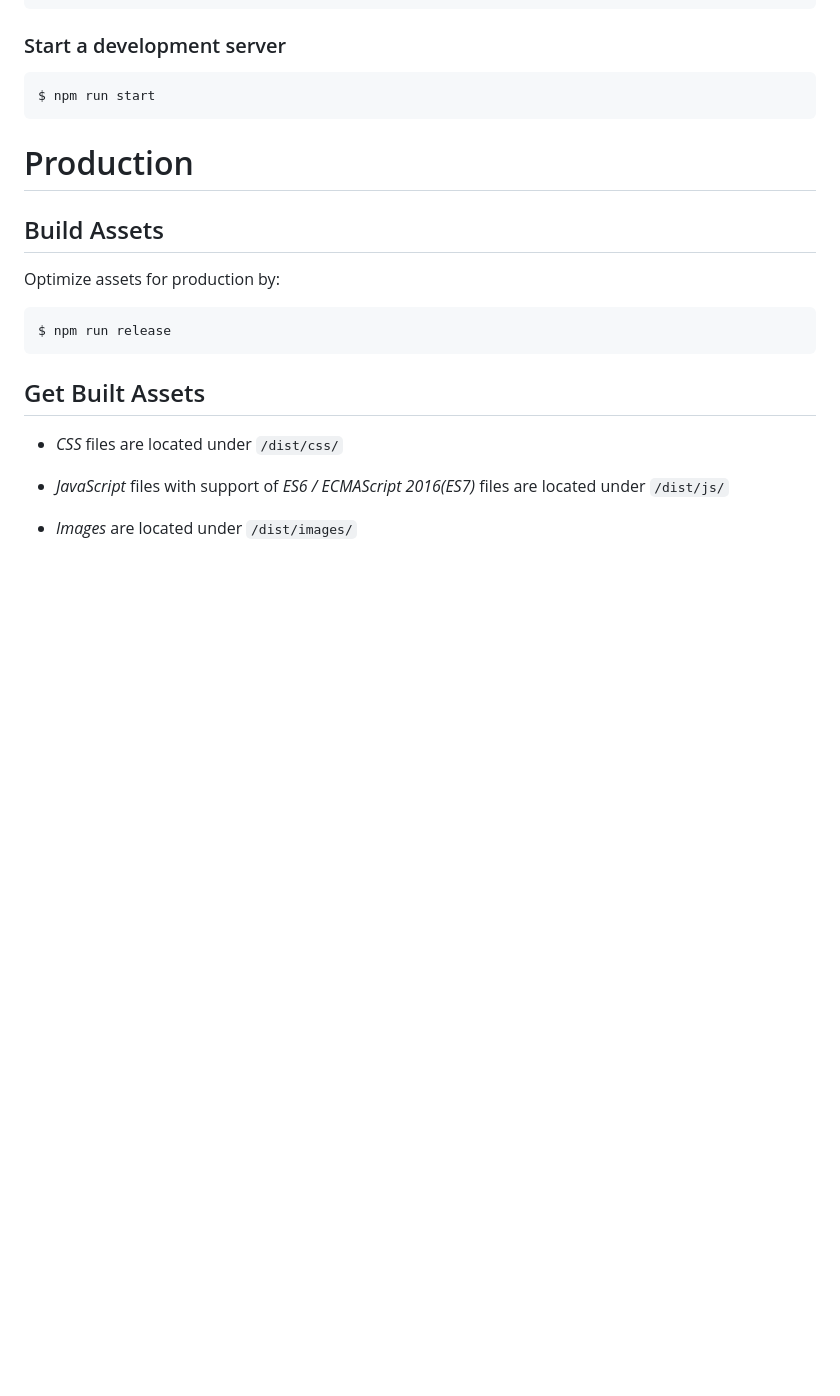
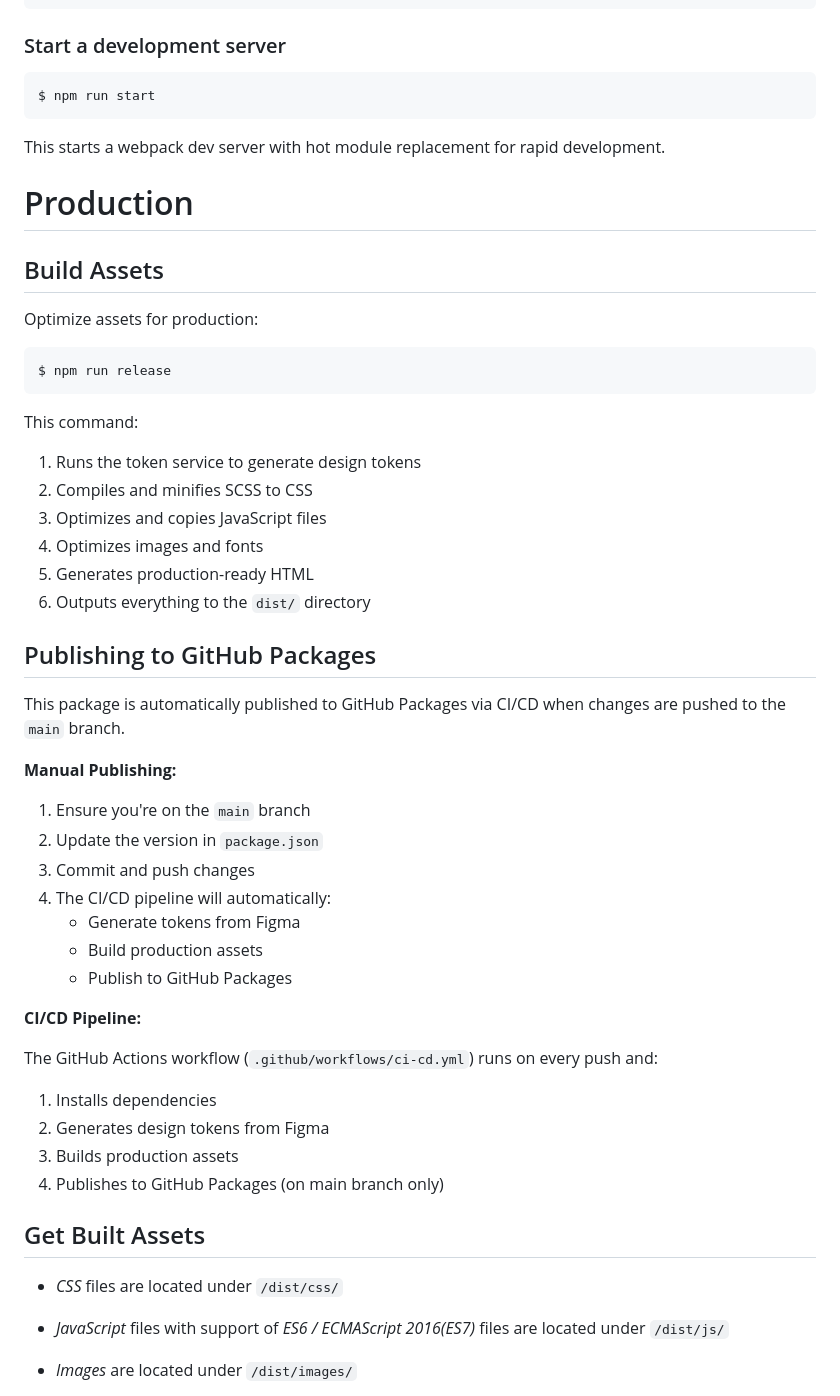
Before and after one commit to Kellieisme/dp-dls-global-assets, a Markdown page: README.md, the part around one of its changes. GitHub-like rendering; blank space fills up the shorter version.

````diff
--- a/README.md
+++ b/README.md
@@ -183,15 +167,47 @@ $ npm run build
 $ npm run start
 ```
 
+This starts a webpack dev server with hot module replacement for rapid development.
+
 # Production
 
 ## Build Assets
 
-Optimize assets for production by:
+Optimize assets for production:
 
 ```sh
 $ npm run release
 ```
+
+This command:
+1. Runs the token service to generate design tokens
+2. Compiles and minifies SCSS to CSS
+3. Optimizes and copies JavaScript files
+4. Optimizes images and fonts
+5. Generates production-ready HTML
+6. Outputs everything to the `dist/` directory
+
+## Publishing to GitHub Packages
+
+This package is automatically published to GitHub Packages via CI/CD when changes are pushed to the `main` branch.
+
+**Manual Publishing:**
+
+1. Ensure you're on the `main` branch
+2. Update the version in `package.json`
+3. Commit and push changes
+4. The CI/CD pipeline will automatically:
+   - Generate tokens from Figma
+   - Build production assets
+   - Publish to GitHub Packages
+
+**CI/CD Pipeline:**
+
+The GitHub Actions workflow (`.github/workflows/ci-cd.yml`) runs on every push and:
+1. Installs dependencies
+2. Generates design tokens from Figma
+3. Builds production assets
+4. Publishes to GitHub Packages (on main branch only)
 
 ## Get Built Assets
 
````
Also changed, not shown: other parts of README.md (+42 -72 lines).
